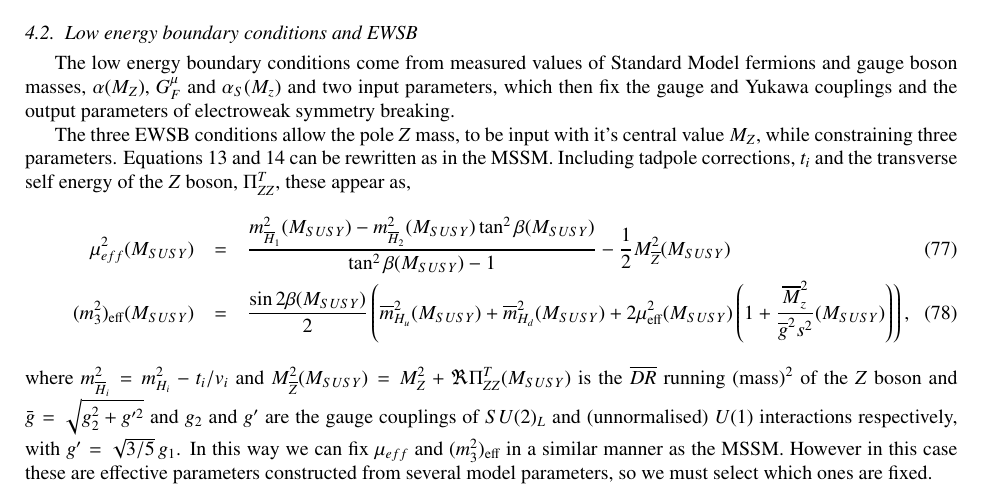
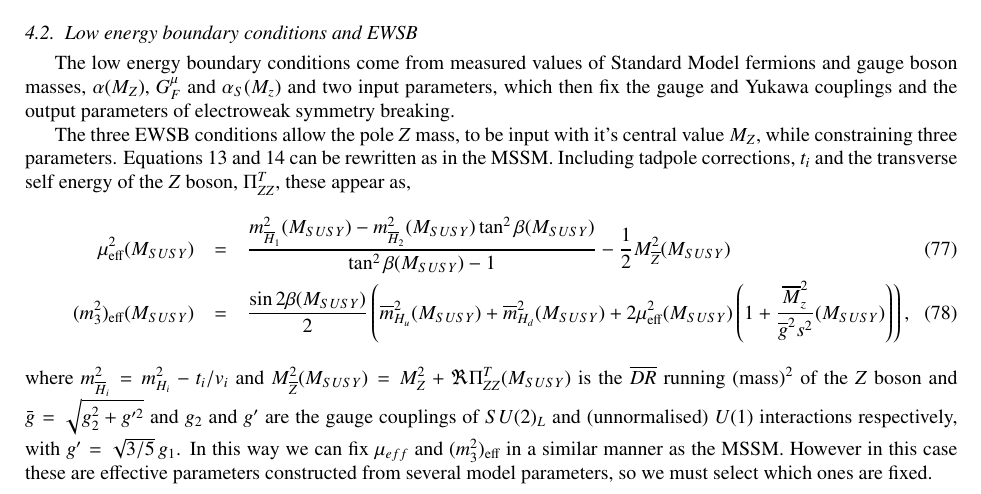
Before and after one commit to BAllanach/softsusy, a LaTeX paper (doc/nmssmManual.tex): part of page 9 of 12, cut so that both start at the same text. Compiled offline with pdfLaTeX.

Commit message:
Added \textrm to mu_eff for style.

```diff
--- a/doc/nmssmManual.tex
+++ b/doc/nmssmManual.tex
@@ -731,7 +731,7 @@ The low energy boundary conditions come from measured values of Standard Model f
 
    The three EWSB conditions allow the pole $Z$ mass, to be input with it's central value $M_Z$, while constraining three parameters.  Equations \ref{eq:mind} and \ref{eq:minu} can be rewritten as in the MSSM.  Including tadpole corrections, $t_i$ and the transverse self energy of the $Z$ boson, $\Pi^T_{ZZ}$, these appear as,
 \ba
-\mu_{eff}^2(M_{SUSY}) &=&
+\mu_\textrm{eff}^2(M_{SUSY}) &=&
 \frac{m_{\overline{H}_1}^2(M_{SUSY}) -  m_{\overline{H}_2}^2(M_{SUSY}) \tan^2
   \beta(M_{SUSY})}{\tan^2 \beta(M_{SUSY}) - 1}
 - \frac{1}{2} M_{\overline Z}^2 (M_{SUSY})\label{eq:mueffcond}\\
```
